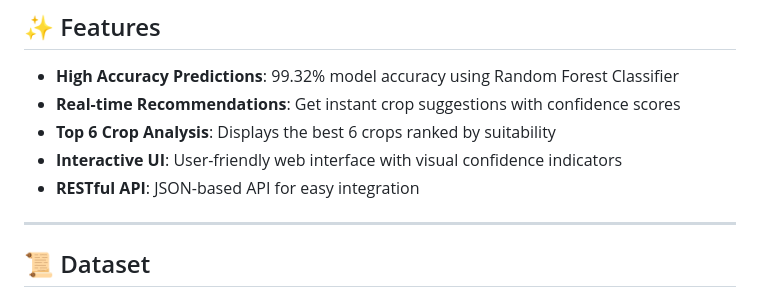
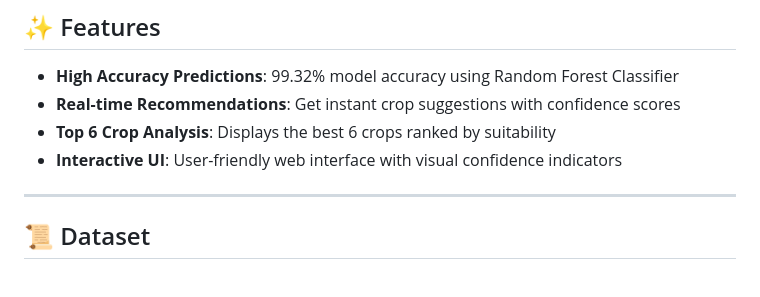
Before and after one commit to priyanshusaini566/cropprediction, a Markdown page: README.md, the part around the change. GitHub-like rendering.

Commit message:
Remove RESTful API mention from README
Removed the RESTful API feature from the README.

```diff
--- a/README.md
+++ b/README.md
@@ -48,7 +48,6 @@ An intelligent, machine learning–powered crop recommendation web application t
 * **Real-time Recommendations**: Get instant crop suggestions with confidence scores
 * **Top 6 Crop Analysis**: Displays the best 6 crops ranked by suitability
 * **Interactive UI**: User-friendly web interface with visual confidence indicators
-* **RESTful API**: JSON-based API for easy integration
 
 ---
 
```
